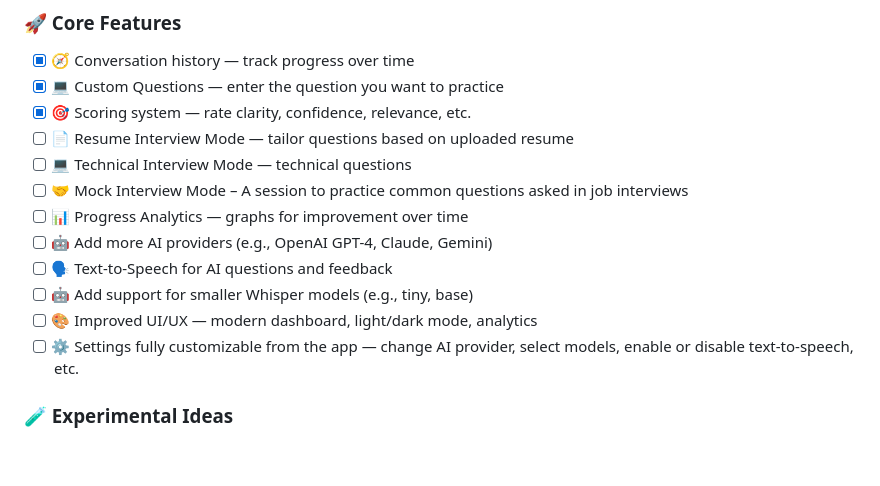
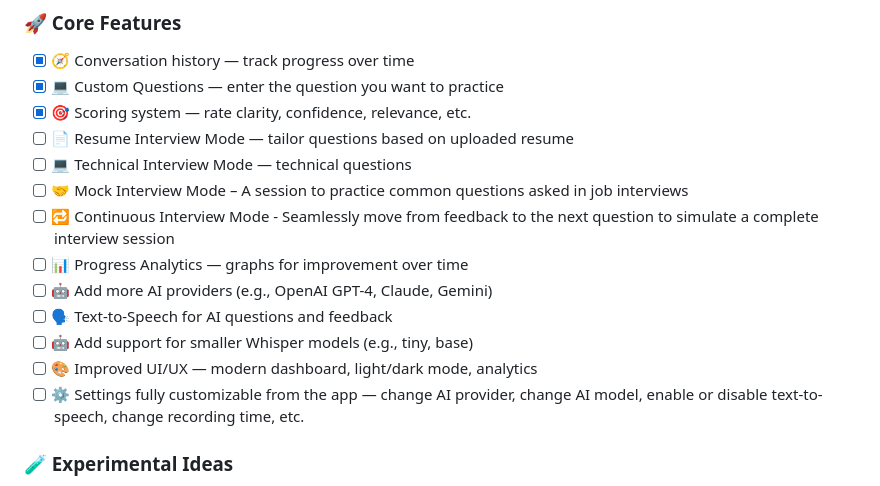
Before and after one commit to alanquintero/myInterviewBot, a Markdown page: README.md, the part around the change. Drawn GitHub-style; blank space fills up the shorter version.

Commit message:
Add more ideas to the readme

```diff
--- a/README.md
+++ b/README.md
@@ -164,13 +164,15 @@ ollama list
 - [ ] 📄 Resume Interview Mode — tailor questions based on uploaded resume
 - [ ] 💻 Technical Interview Mode — technical questions
 - [ ] 🤝 Mock Interview Mode – A session to practice common questions asked in job interviews
+- [ ] 🔁 Continuous Interview Mode - Seamlessly move from feedback to the next question to simulate a complete interview
+  session
 - [ ] 📊 Progress Analytics — graphs for improvement over time
 - [ ] 🤖 Add more AI providers (e.g., OpenAI GPT-4, Claude, Gemini)
 - [ ] 🗣️ Text-to-Speech for AI questions and feedback
 - [ ] 🤖 Add support for smaller Whisper models (e.g., tiny, base)
 - [ ] 🎨 Improved UI/UX — modern dashboard, light/dark mode, analytics
-- [ ] ⚙️ Settings fully customizable from the app — change AI provider, select models, enable or disable text-to-speech,
-  etc.
+- [ ] ⚙️ Settings fully customizable from the app — change AI provider, change AI model, enable or disable
+  text-to-speech, change recording time, etc.
 
 ### 🧪 Experimental Ideas
 
```
